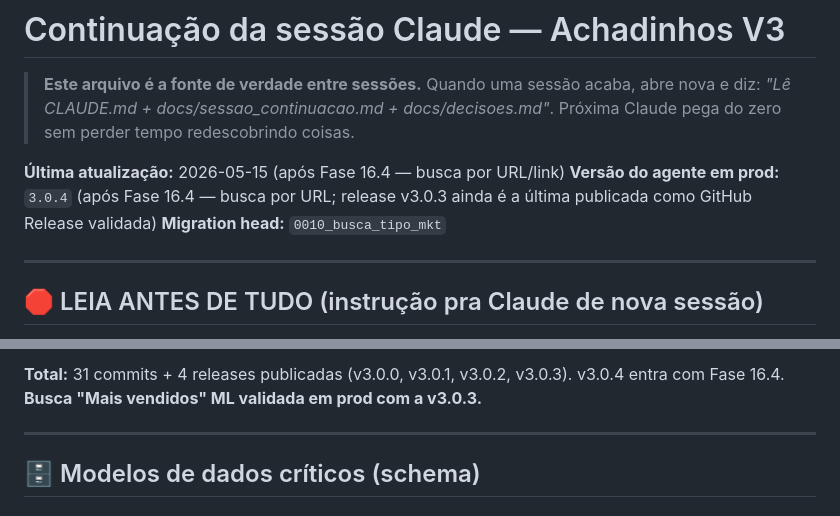
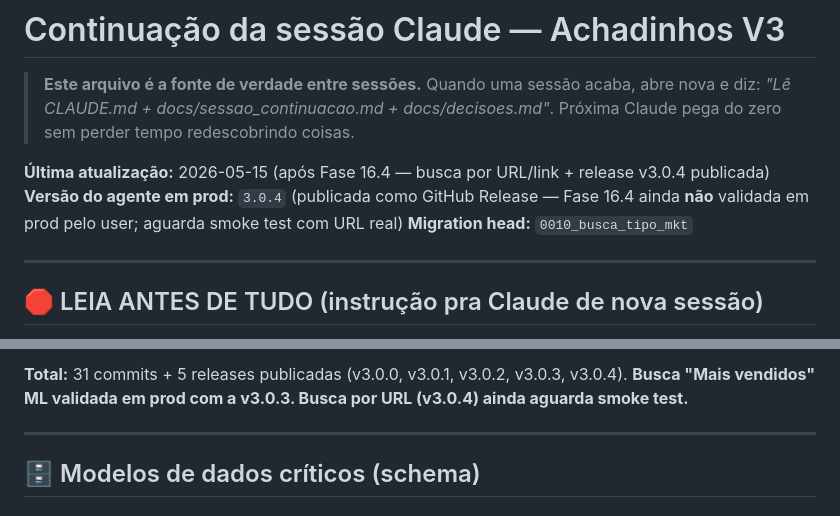
Before and after one commit to silviosvargas/achadinhosv3, a Markdown page: docs/sessao_continuacao.md, 2 parts joined by grey strips. Drawn GitHub-style.

Commit message:
docs: registra release v3.0.4 publicada (Fase 16.4)
AchadinhosAgent-Setup-3.0.4.exe (31 MB) publicado no GitHub Releases.
Busca por URL ainda aguarda smoke test em prod com link real.

Co-Authored-By: Claude Opus 4.7 (1M context) <noreply@anthropic.com>

```diff
--- a/docs/sessao_continuacao.md
+++ b/docs/sessao_continuacao.md
@@ -4,8 +4,8 @@
 > abre nova e diz: *"Lê CLAUDE.md + docs/sessao_continuacao.md + docs/decisoes.md"*.
 > Próxima Claude pega do zero sem perder tempo redescobrindo coisas.
 
-**Última atualização:** 2026-05-15 (após Fase 16.4 — busca por URL/link)
-**Versão do agente em prod:** `3.0.4` (após Fase 16.4 — busca por URL; release v3.0.3 ainda é a última publicada como GitHub Release validada)
+**Última atualização:** 2026-05-15 (após Fase 16.4 — busca por URL/link + release v3.0.4 publicada)
+**Versão do agente em prod:** `3.0.4` (publicada como GitHub Release — Fase 16.4 ainda **não** validada em prod pelo user; aguarda smoke test com URL real)
 **Migration head:** `0010_busca_tipo_mkt`
 
 ---
@@ -95,6 +95,6 @@ confirmou funcionamento por screenshot. Não há nada quebrado pra consertar.
 
-**Total:** 31 commits + 4 releases publicadas (v3.0.0, v3.0.1, v3.0.2, v3.0.3). v3.0.4 entra com Fase 16.4.
-**Busca "Mais vendidos" ML validada em prod com a v3.0.3.**
+**Total:** 31 commits + 5 releases publicadas (v3.0.0, v3.0.1, v3.0.2, v3.0.3, v3.0.4).
+**Busca "Mais vendidos" ML validada em prod com a v3.0.3. Busca por URL (v3.0.4) ainda aguarda smoke test.**
 
 ---
 
```
Also changed, not shown: other parts of docs/sessao_continuacao.md (+1 -1 lines).
